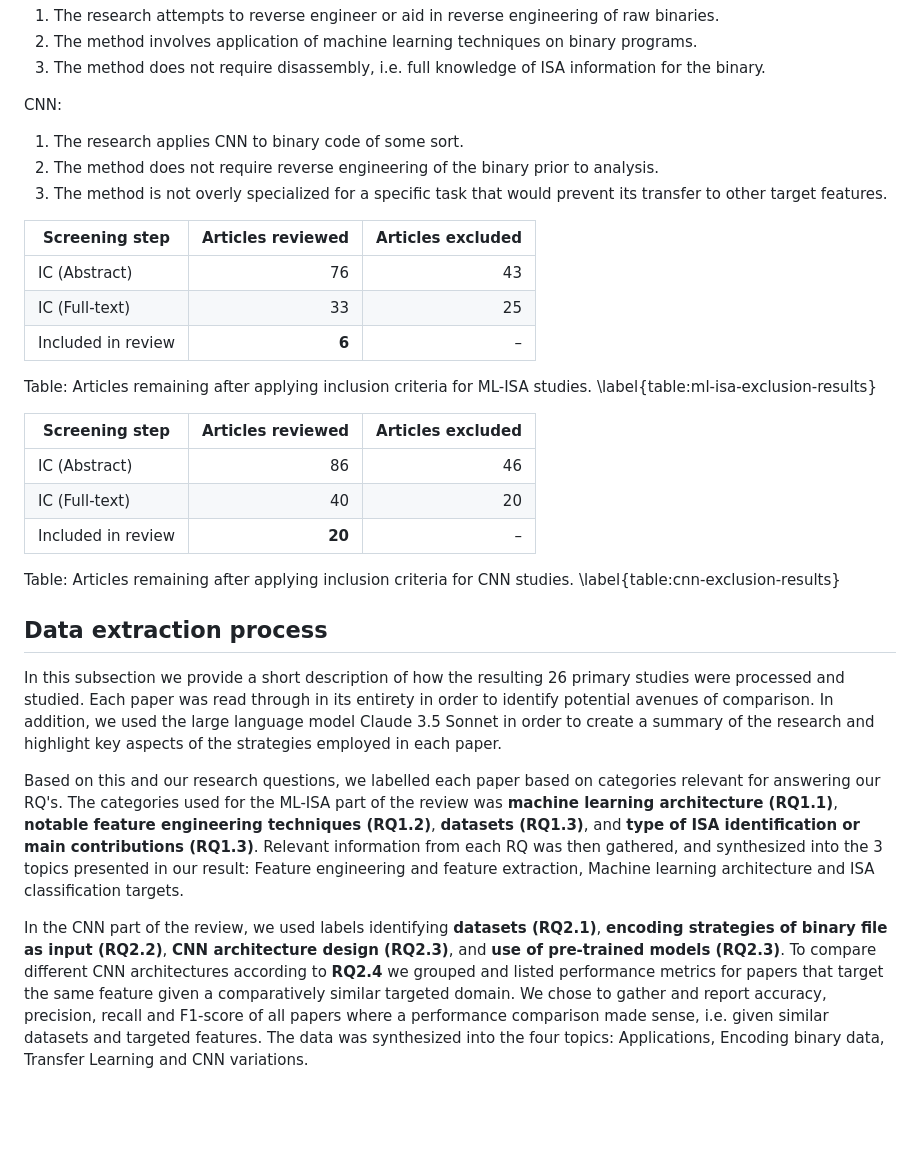
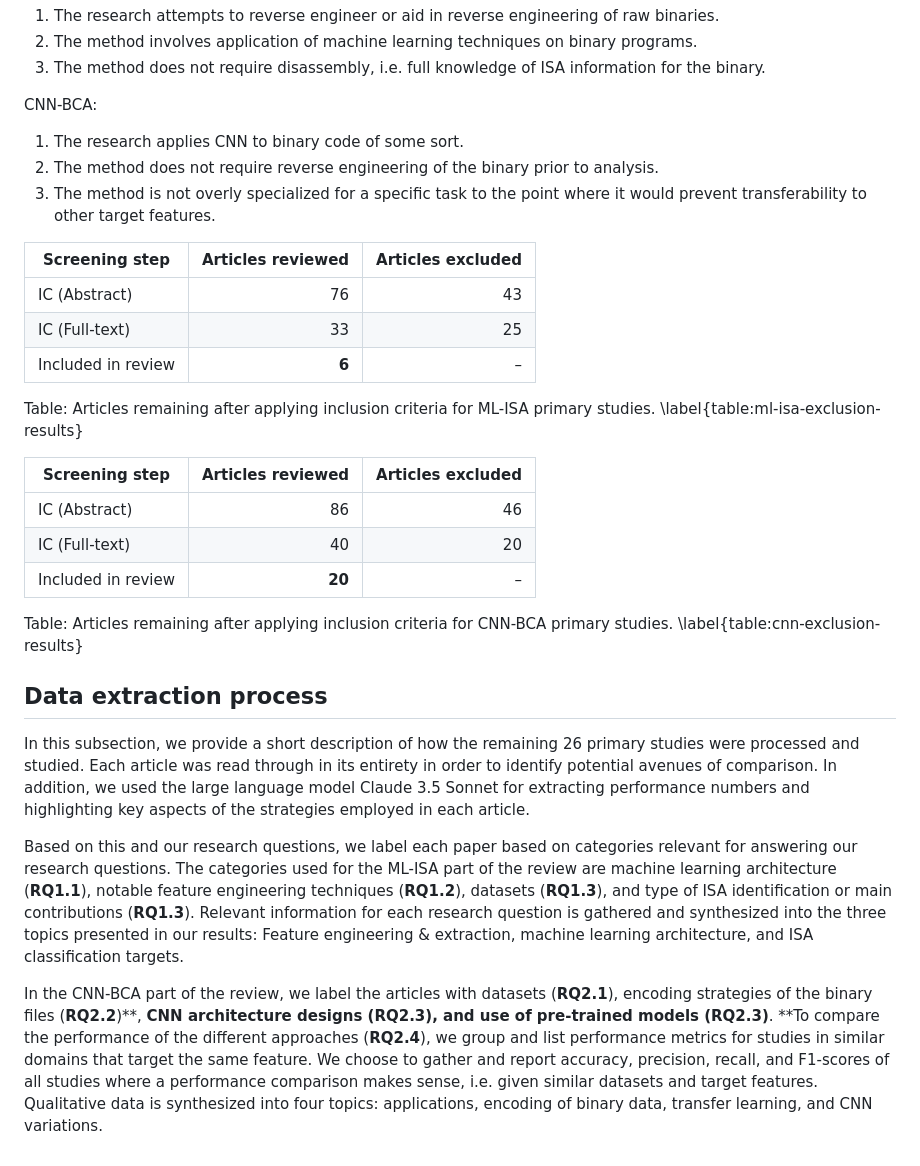
Before and after one commit to mikkelsvartveit/thesis, a Markdown page: preproject/content/04-methods.md, the part around the change printed below. Drawn GitHub-style; blank space fills up the shorter version.

```diff
--- a/preproject/content/04-methods.md
+++ b/preproject/content/04-methods.md
@@ -63,11 +61,11 @@ ML-ISA:
 2. The method involves application of machine learning techniques on binary programs.
 3. The method does not require disassembly, i.e. full knowledge of ISA information for the binary.
 
-CNN:
+CNN-BCA:
 
 1. The research applies CNN to binary code of some sort.
 2. The method does not require reverse engineering of the binary prior to analysis.
-3. The method is not overly specialized for a specific task that would prevent its transfer to other target features.
+3. The method is not overly specialized for a specific task to the point where it would prevent transferability to other target features.
 
 | Screening step     | Articles reviewed | Articles excluded |
 | ------------------ | ----------------: | ----------------: |
@@ -75,7 +73,7 @@ CNN:
 | IC (Full-text)     |                33 |                25 |
 | Included in review |             **6** |                 – |
 
-Table: Articles remaining after applying inclusion criteria for ML-ISA studies. \label{table:ml-isa-exclusion-results}
+Table: Articles remaining after applying inclusion criteria for ML-ISA primary studies. \label{table:ml-isa-exclusion-results}
 
 | Screening step     | Articles reviewed | Articles excluded |
 | ------------------ | ----------------: | ----------------: |
@@ -83,12 +81,12 @@ Table: Articles remaining after applying inclusion criteria for ML-ISA studies.
 | IC (Full-text)     |                40 |                20 |
 | Included in review |            **20** |                 – |
 
-Table: Articles remaining after applying inclusion criteria for CNN studies. \label{table:cnn-exclusion-results}
+Table: Articles remaining after applying inclusion criteria for CNN-BCA primary studies. \label{table:cnn-exclusion-results}
 
 ## Data extraction process
 
-In this subsection we provide a short description of how the resulting 26 primary studies were processed and studied. Each paper was read through in its entirety in order to identify potential avenues of comparison. In addition, we used the large language model Claude 3.5 Sonnet in order to create a summary of the research and highlight key aspects of the strategies employed in each paper.
+In this subsection, we provide a short description of how the remaining 26 primary studies were processed and studied. Each article was read through in its entirety in order to identify potential avenues of comparison. In addition, we used the large language model Claude 3.5 Sonnet for extracting performance numbers and highlighting key aspects of the strategies employed in each article.
 
-Based on this and our research questions, we labelled each paper based on categories relevant for answering our RQ's. The categories used for the ML-ISA part of the review was **machine learning architecture (RQ1.1)**, **notable feature engineering techniques (RQ1.2)**, **datasets (RQ1.3)**, and **type of ISA identification or main contributions (RQ1.3)**. Relevant information from each RQ was then gathered, and synthesized into the 3 topics presented in our result: Feature engineering and feature extraction, Machine learning architecture and ISA classification targets.
+Based on this and our research questions, we label each paper based on categories relevant for answering our research questions. The categories used for the ML-ISA part of the review are machine learning architecture (**RQ1.1**), notable feature engineering techniques (**RQ1.2**), datasets (**RQ1.3**), and type of ISA identification or main contributions (**RQ1.3**). Relevant information for each research question is gathered and synthesized into the three topics presented in our results: Feature engineering & extraction, machine learning architecture, and ISA classification targets.
 
-In the CNN part of the review, we used labels identifying **datasets (RQ2.1)**, **encoding strategies of binary file as input (RQ2.2)**, **CNN architecture design (RQ2.3)**, and **use of pre-trained models (RQ2.3)**. To compare different CNN architectures according to **RQ2.4** we grouped and listed performance metrics for papers that target the same feature given a comparatively similar targeted domain. We chose to gather and report accuracy, precision, recall and F1-score of all papers where a performance comparison made sense, i.e. given similar datasets and targeted features. The data was synthesized into the four topics: Applications, Encoding binary data, Transfer Learning and CNN variations.
+In the CNN-BCA part of the review, we label the articles with datasets (**RQ2.1**), encoding strategies of the binary files (**RQ2.2**)**, **CNN architecture designs (**RQ2.3**), and use of pre-trained models (**RQ2.3**)**. **To compare the performance of the different approaches (**RQ2.4**), we group and list performance metrics for studies in similar domains that target the same feature. We choose to gather and report accuracy, precision, recall, and F1-scores of all studies where a performance comparison makes sense, i.e. given similar datasets and target features. Qualitative data is synthesized into four topics: applications, encoding of binary data, transfer learning, and CNN variations.
```
Also changed, not shown: other parts of preproject/content/04-methods.md (+6 -8 lines).
